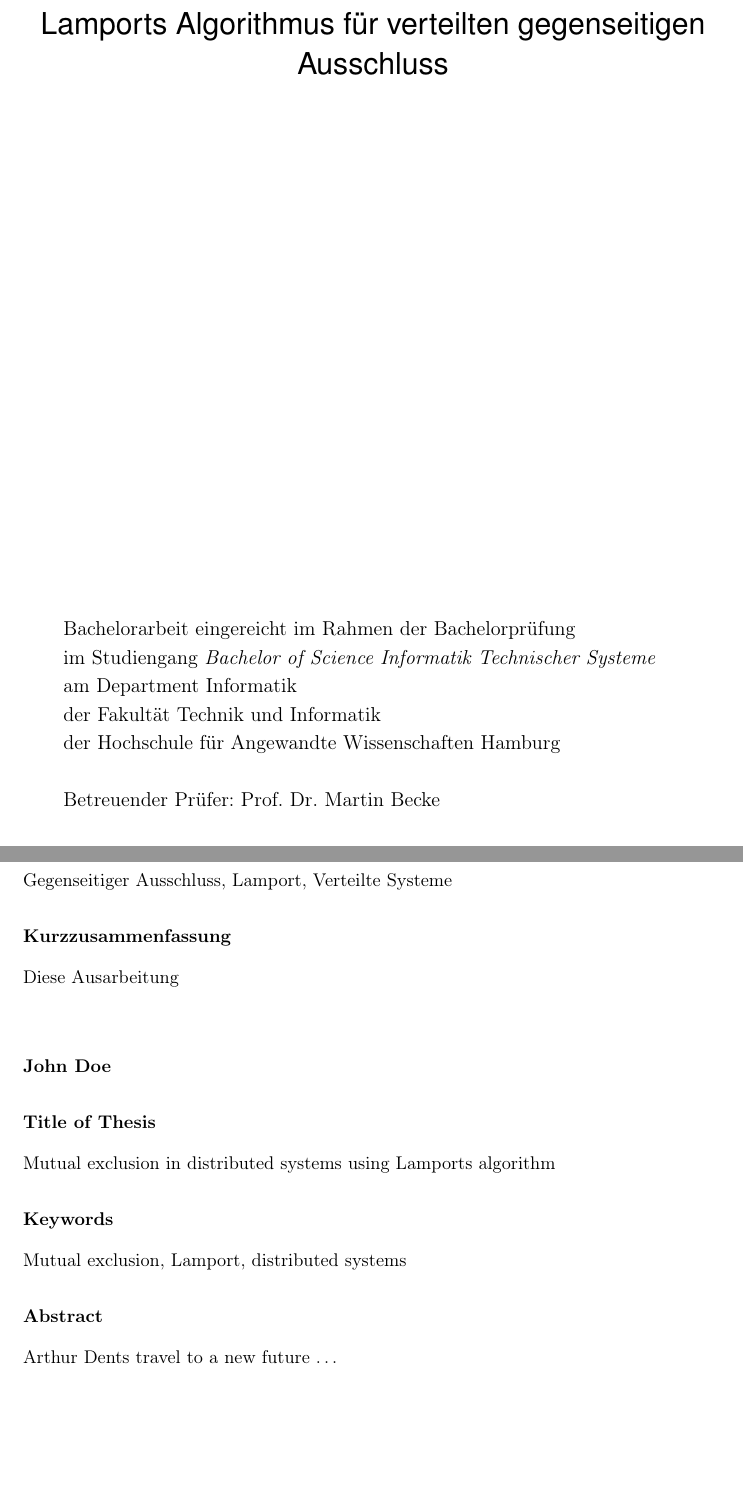
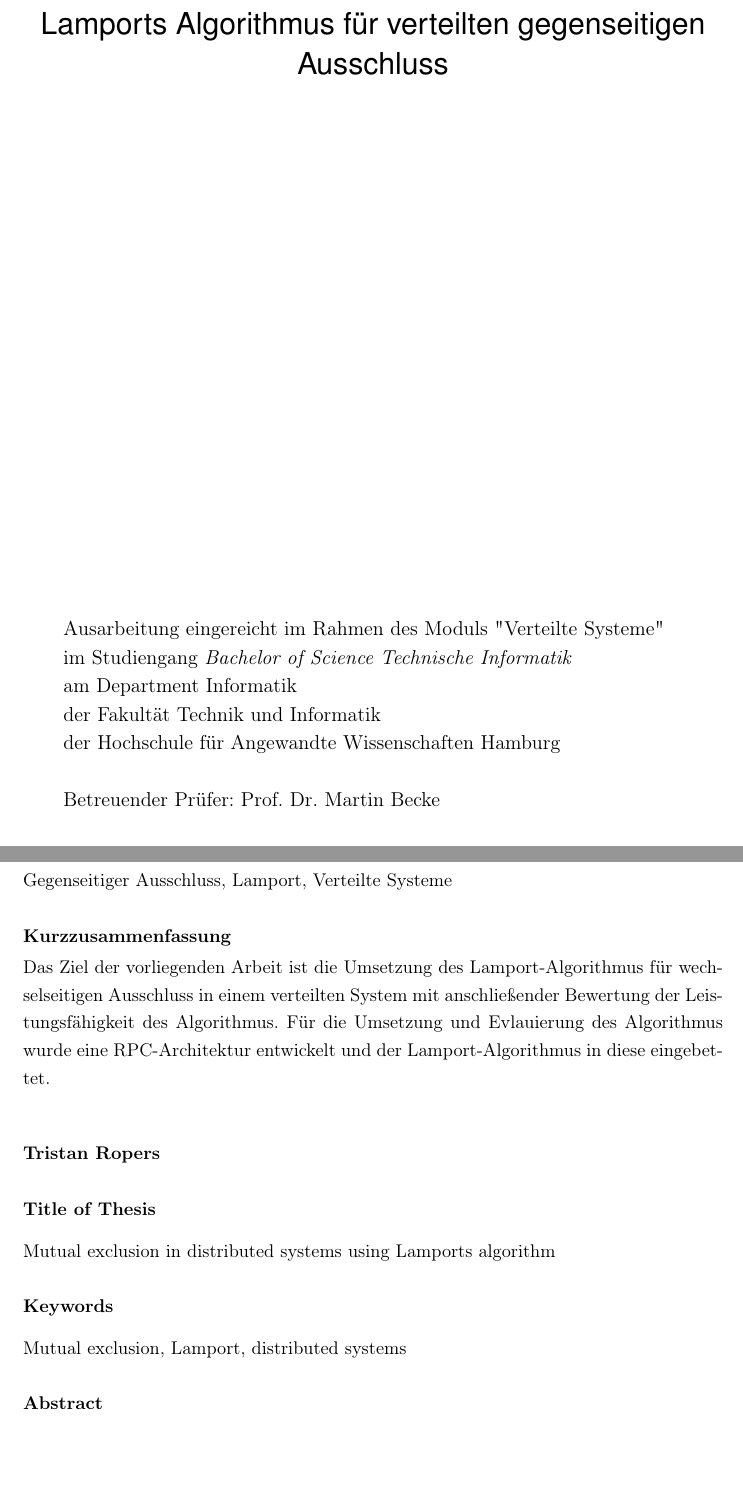
Before and after one commit to tropers/vs-wise202021-ausarbeitung, a LaTeX thesis (assignment/thesis.tex, which reads assignment/configuration/configuration.tex, style/coverpageCD2017.tex, style/titlepage.tex): two parts of pages 2 and 3 of 10, joined at a grey line, cut so that both start at the same text. Compiled offline with pdfLaTeX.

Commit message:
Abstract DE

```diff
--- a/assignment/configuration/configuration.tex
+++ b/assignment/configuration/configuration.tex
@@ -20,9 +20,12 @@
 
 % text field
 %-> replace the text with a description of the thesis
-\abstractDE{Diese Ausarbeitung}
-\abstractEN{Arthur Dents travel to a new future \dots}
+\abstractDE{Das Ziel der vorliegenden Arbeit ist die Umsetzung des Lamport-Algorithmus
+für wechselseitigen Ausschluss in einem verteilten System mit anschließender Bewertung
+der Leistungsfähigkeit des Algorithmus.
+Für die Umsetzung und Evlauierung des Algorithmus wurde eine RPC-Architektur entwickelt
+und der Lamport-Algorithmus in diese eingebettet.}
+\abstractEN{}
 
 % text field
 %-> replace john with your name
-\thesisAuthor{John Doe}
--- a/style/coverpageCD2017.tex
+++ b/style/coverpageCD2017.tex
@@ -37,7 +37,7 @@
     %\fontfamily{opensans}
     \selectfont
   	\begin{flushleft}
-      \textbf{\ICDthesisKind} \\
+      \textbf{AUSARBEITUNG} \\
   % author of thesis
       \IthesisAuthor
     \end{flushleft}
--- a/style/titlepage.tex
+++ b/style/titlepage.tex
@@ -39,7 +39,7 @@
       \fontfamily{cmr}\selectfont
       \fontsize{12pt}{14pt}
       \selectfont
-      \IthesisKindDE ~eingereicht im Rahmen der \IthesisExaminationDE \\
+      Ausarbeitung eingereicht im Rahmen des Moduls "Verteilte Systeme"\\
       im Studiengang \textit{\IstudyCourseName} \\
       am \IthesisDepartmentFull \\
       der Fakultät Technik und Informatik\\
```
Also changed, not shown: assignment/thesis.pdf, assignment/configuration/configuration.tex (7 more changed lines), 2 other files.
